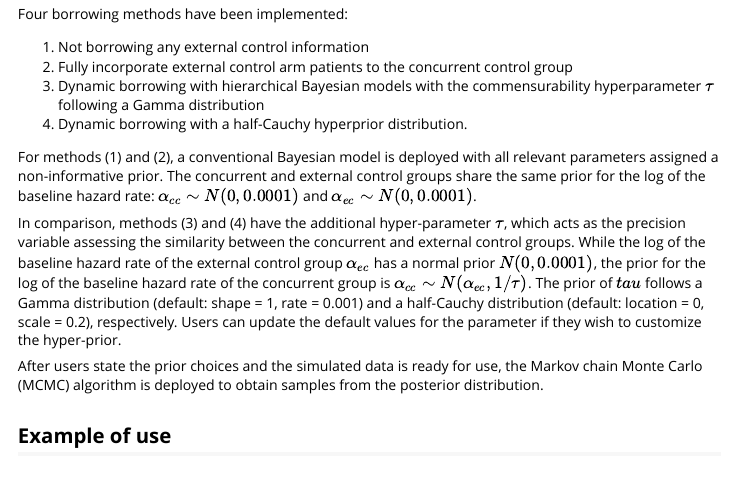
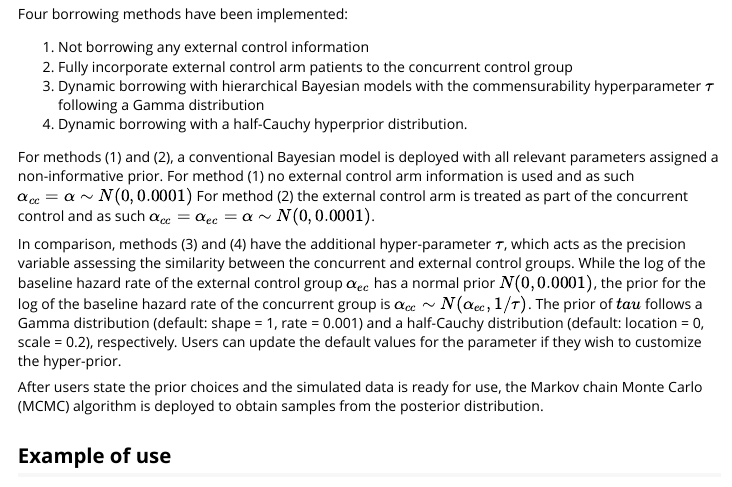
Before and after one commit to Genentech/psborrow, an R Markdown document (vignettes/Analysis.Rmd): the page in a window 1100 px wide, from 740 px down. Rendered offline with R 4.5, knitr and Pandoc, with nearby package versions; some code elsewhere in the file could not run offline.

Commit message:
reworded for clarity

```diff
--- a/vignettes/Analysis.Rmd
+++ b/vignettes/Analysis.Rmd
@@ -76,10 +76,9 @@ hyperparameter $\tau$ following a Gamma distribution
 4. Dynamic borrowing with a half-Cauchy hyperprior distribution.
 
 For methods (1) and (2), a conventional Bayesian model is deployed with
-all relevant parameters assigned a non-informative prior. The concurrent and external control
-groups share the same prior for the log of the baseline hazard rate:
-$\alpha_{cc} \sim N(0, 0.0001)$ and
-$\alpha_{ec} \sim N(0, 0.0001)$.
+all relevant parameters assigned a non-informative prior.
+For method (1) no external control arm information is used and as such $\alpha_{cc} = \alpha \sim N(0, 0.0001)$
+For method (2) the external control arm is treated as part of the concurrent control and as such $\alpha_{cc} = \alpha_{ec} = \alpha \sim N(0, 0.0001)$.
 
 In comparison, methods (3) and (4) have the additional hyper-parameter $\tau$, which acts as the
 precision variable assessing the similarity between the concurrent and external control groups.
```
